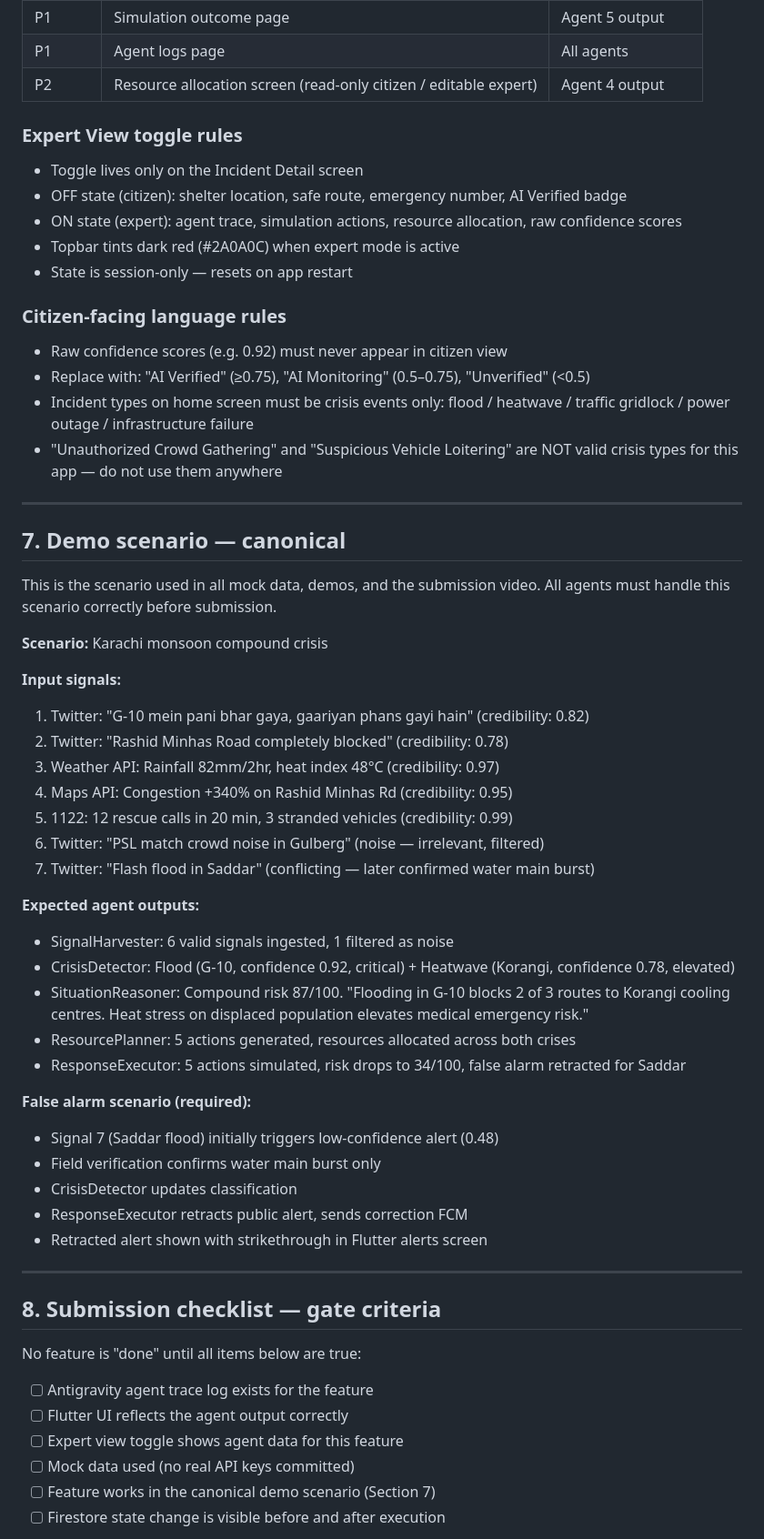
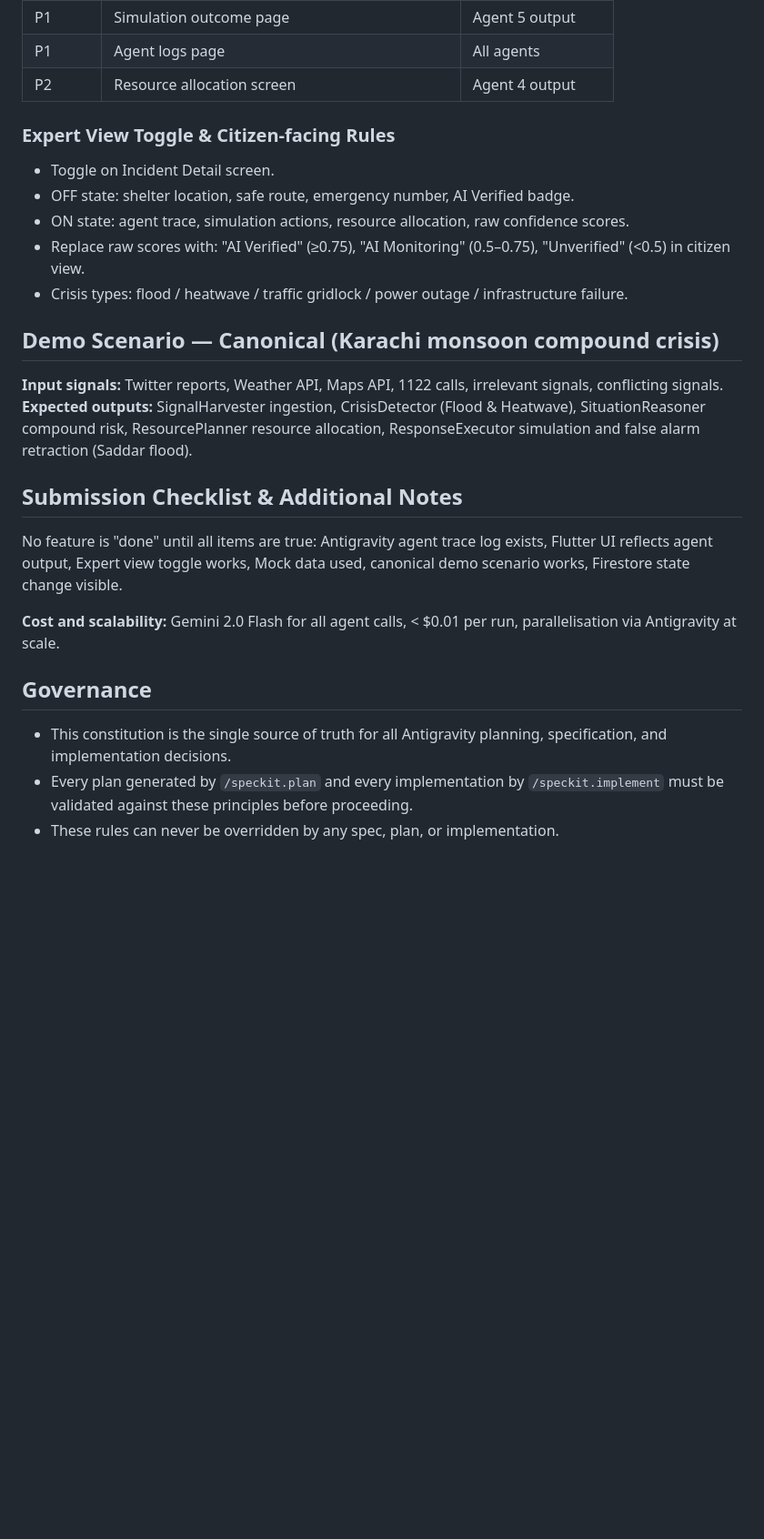
Before and after one commit to naumanaarif/BakhabarAI, a Markdown page: .specify/memory/constitution.md, the part around one of its changes. Shown at 91% size. Drawn GitHub-style; blank space fills up the shorter version.

Commit message:
feat: add project constitution document defining architecture, agent specifications, and mandatory tech stack

```diff
--- a/.specify/memory/constitution.md
+++ b/.specify/memory/constitution.md
@@ -263,65 +135,29 @@ All screens must be implemented. Priority order for build:
 | P1 | Live alerts / notifications screen | Agent 5 output |
 | P1 | Simulation outcome page | Agent 5 output |
 | P1 | Agent logs page | All agents |
-| P2 | Resource allocation screen (read-only citizen / editable expert) | Agent 4 output |
+| P2 | Resource allocation screen | Agent 4 output |
 
-### Expert View toggle rules
-- Toggle lives only on the Incident Detail screen
-- OFF state (citizen): shelter location, safe route, emergency number, AI Verified badge
-- ON state (expert): agent trace, simulation actions, resource allocation, raw confidence scores
-- Topbar tints dark red (#2A0A0C) when expert mode is active
-- State is session-only — resets on app restart
+### Expert View Toggle & Citizen-facing Rules
+- Toggle on Incident Detail screen.
+- OFF state: shelter location, safe route, emergency number, AI Verified badge.
+- ON state: agent trace, simulation actions, resource allocation, raw confidence scores.
+- Replace raw scores with: "AI Verified" (≥0.75), "AI Monitoring" (0.5–0.75), "Unverified" (<0.5) in citizen view.
+- Crisis types: flood / heatwave / traffic gridlock / power outage / infrastructure failure.
 
-### Citizen-facing language rules
-- Raw confidence scores (e.g. 0.92) must never appear in citizen view
-- Replace with: "AI Verified" (≥0.75), "AI Monitoring" (0.5–0.75), "Unverified" (<0.5)
-- Incident types on home screen must be crisis events only:
-  flood / heatwave / traffic gridlock / power outage / infrastructure failure
-- "Unauthorized Crowd Gathering" and "Suspicious Vehicle Loitering" are
-  NOT valid crisis types for this app — do not use them anywhere
+## Demo Scenario — Canonical (Karachi monsoon compound crisis)
 
----
+**Input signals:** Twitter reports, Weather API, Maps API, 1122 calls, irrelevant signals, conflicting signals.
+**Expected outputs:** SignalHarvester ingestion, CrisisDetector (Flood & Heatwave), SituationReasoner compound risk, ResourcePlanner resource allocation, ResponseExecutor simulation and false alarm retraction (Saddar flood).
 
-## 7. Demo scenario — canonical
+## Submission Checklist & Additional Notes
 
-This is the scenario used in all mock data, demos, and the submission video.
-All agents must handle this scenario correctly before submission.
+No feature is "done" until all items are true: Antigravity agent trace log exists, Flutter UI reflects agent output, Expert view toggle works, Mock data used, canonical demo scenario works, Firestore state change visible.
 
-**Scenario:** Karachi monsoon compound crisis
+**Cost and scalability:** Gemini 2.0 Flash for all agent calls, < $0.01 per run, parallelisation via Antigravity at scale.
 
-**Input signals:**
-1. Twitter: "G-10 mein pani bhar gaya, gaariyan phans gayi hain" (credibility: 0.82)
-2. Twitter: "Rashid Minhas Road completely blocked" (credibility: 0.78)
-3. Weather API: Rainfall 82mm/2hr, heat index 48°C (credibility: 0.97)
-4. Maps API: Congestion +340% on Rashid Minhas Rd (credibility: 0.95)
-5. 1122: 12 rescue calls in 20 min, 3 stranded vehicles (credibility: 0.99)
-6. Twitter: "PSL match crowd noise in Gulberg" (noise — irrelevant, filtered)
-7. Twitter: "Flash flood in Saddar" (conflicting — later confirmed water main burst)
+## Governance
 
-**Expected agent outputs:**
-- SignalHarvester: 6 valid signals ingested, 1 filtered as noise
-- CrisisDetector: Flood (G-10, confidence 0.92, critical) + Heatwave (Korangi, confidence 0.78, elevated)
-- SituationReasoner: Compound risk 87/100. "Flooding in G-10 blocks 2 of 3 routes to Korangi cooling centres. Heat stress on displaced population elevates medical emergency risk."
-- ResourcePlanner: 5 actions generated, resources allocated across both crises
-- ResponseExecutor: 5 actions simulated, risk drops to 34/100, false alarm retracted for Saddar
+- This constitution is the single source of truth for all Antigravity planning, specification, and implementation decisions.
+- Every plan generated by `/speckit.plan` and every implementation by `/speckit.implement` must be validated against these principles before proceeding.
+- These rules can never be overridden by any spec, plan, or implementation.
 
-**False alarm scenario (required):**
-- Signal 7 (Saddar flood) initially triggers low-confidence alert (0.48)
-- Field verification confirms water main burst only
-- CrisisDetector updates classification
-- ResponseExecutor retracts public alert, sends correction FCM
-- Retracted alert shown with strikethrough in Flutter alerts screen
-
----
-
-## 8. Submission checklist — gate criteria
-
-No feature is "done" until all items below are true:
-
-- [ ] Antigravity agent trace log exists for the feature
-- [ ] Flutter UI reflects the agent output correctly
-- [ ] Expert view toggle shows agent data for this feature
-- [ ] Mock data used (no real API keys committed)
-- [ ] Feature works in the canonical demo scenario (Section 7)
-- [ ] Firestore state change is visible before and after execution
-
```
Also changed, not shown: other parts of .specify/memory/constitution.md (+31 -184 lines).
